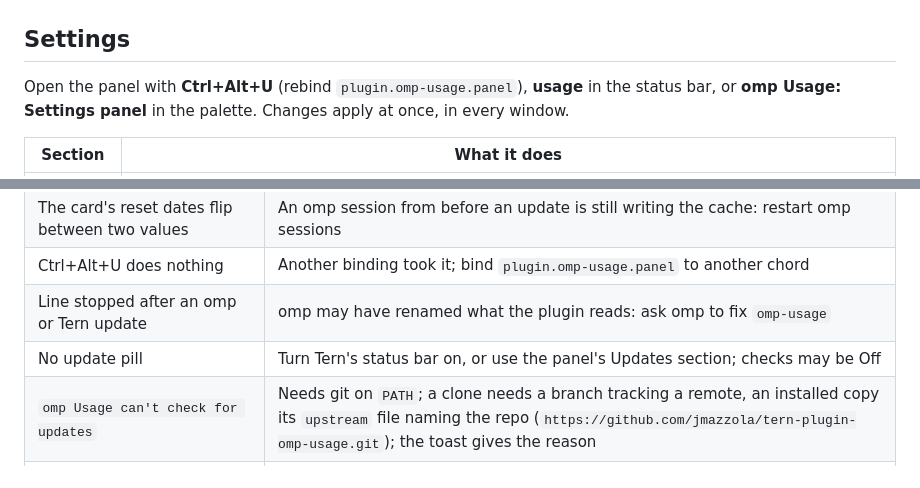
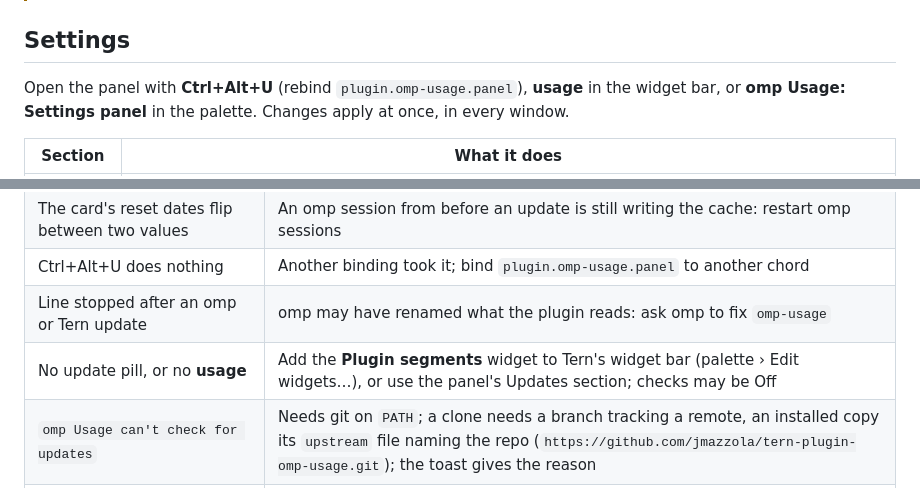
Before and after one commit to jmazzola/tern-plugin-omp-usage, a Markdown page: README.md, 2 parts joined by grey strips. Rendered like a GitHub page.

```diff
--- a/README.md
+++ b/README.md
@@ -112,7 +112,7 @@ An installed copy doesn't write its extension while `config.yml` already loads o
 
 ## Settings
 
-Open the panel with **Ctrl+Alt+U** (rebind `plugin.omp-usage.panel`), **usage** in the status bar, or **omp Usage:
+Open the panel with **Ctrl+Alt+U** (rebind `plugin.omp-usage.panel`), **usage** in the widget bar, or **omp Usage:
 Settings panel** in the palette. Changes apply at once, in every window.
 
 | Section | What it does |
@@ -236,7 +239,7 @@ update, or after the plugin's folder moved), it says so:
 | The card's reset dates flip between two values | An omp session from before an update is still writing the cache: restart omp sessions |
 | Ctrl+Alt+U does nothing | Another binding took it; bind `plugin.omp-usage.panel` to another chord |
 | Line stopped after an omp or Tern update | omp may have renamed what the plugin reads: ask omp to fix `omp-usage` |
-| No update pill | Turn Tern's status bar on, or use the panel's Updates section; checks may be Off |
+| No update pill, or no **usage** | Add the **Plugin segments** widget to Tern's widget bar (palette › Edit widgets…), or use the panel's Updates section; checks may be Off |
 | `omp Usage can't check for updates` | Needs git on `PATH`; a clone needs a branch tracking a remote, an installed copy its `upstream` file naming the repo (`https://github.com/jmazzola/tern-plugin-omp-usage.git`); the toast gives the reason |
 | `omp Usage couldn't set up its omp extension` | `~/.omp/agent/extensions` must be a folder omp Usage can write to; Tern's log has the error |
 | `omp Usage couldn't link its repo's root` | A clone linked to the deprecated `omp-usage` folder: run `tern plugin link .` in the repo folder |
```
Also changed, not shown: other parts of README.md (+9 -6 lines), docs/images/update-status.png, 4 other files.
